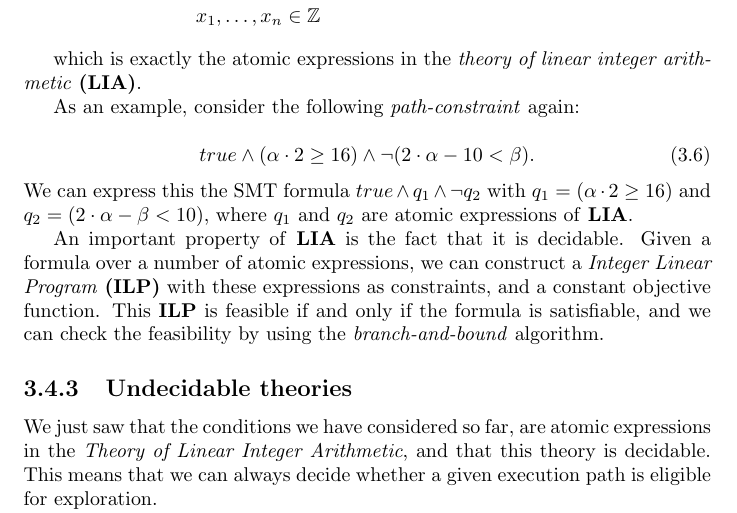
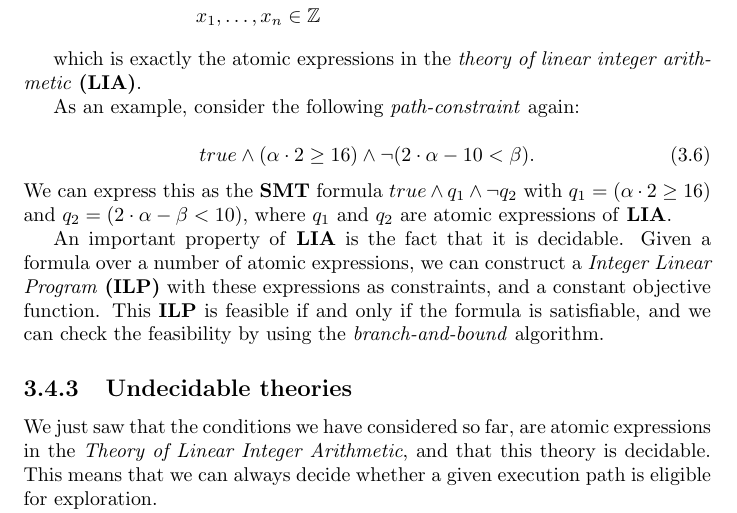
Before and after one commit to sbaadsgaard/symbolic_execution_project, a LaTeX document (report/document.tex, which reads report/chapters/theory.tex): part of page 14 of 24, cut so that both start at the same text. Compiled offline with pdfLaTeX.

Commit message:
minor fixes

```diff
--- a/report/chapters/theory.tex
+++ b/report/chapters/theory.tex
@@ -164,7 +164,7 @@ In this chapter we will cover the theory behind symbolic execution. We will star
 	\begin{equation}
 		true \land (\alpha \cdot 2 \geq 16) \land \neg (2\cdot \alpha - 10 < \beta).
 	\end{equation}
-	We can express this the SMT formula $true \land q_1 \land \neg q_2$ with $q_1 = (\alpha \cdot 2 \geq 16)$ and $q_2 = (2\cdot \alpha - \beta < 10)$, where $q_1$ and $q_2$ are atomic expressions of \textbf{LIA}.
+	We can express this as the \textbf{SMT} formula $true \land q_1 \land \neg q_2$ with $q_1 = (\alpha \cdot 2 \geq 16)$ and $q_2 = (2\cdot \alpha - \beta < 10)$, where $q_1$ and $q_2$ are atomic expressions of \textbf{LIA}.
 
 	An important property of \textbf{LIA} is the fact that it is decidable. Given a formula over a number of atomic expressions, we can construct a \emph{Integer Linear Program} \textbf{(ILP)} with these expressions as constraints, and a constant objective function. This \textbf{ILP} is feasible if and only if the formula is satisfiable, and we can check the feasibility by using the \emph{branch-and-bound} algorithm.
 
```
Also changed, not shown: report/document.pdf.
